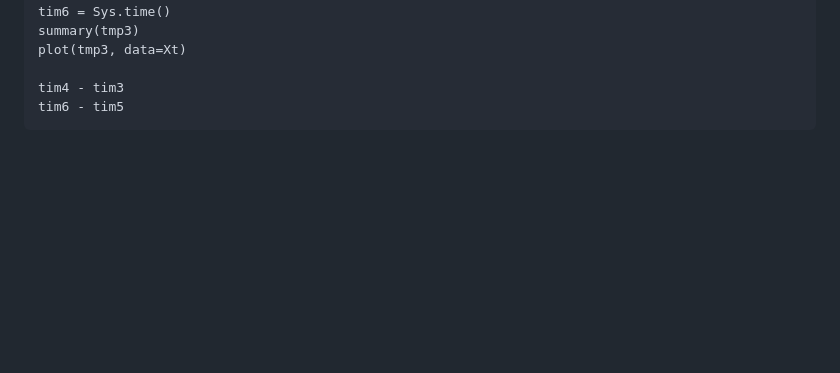
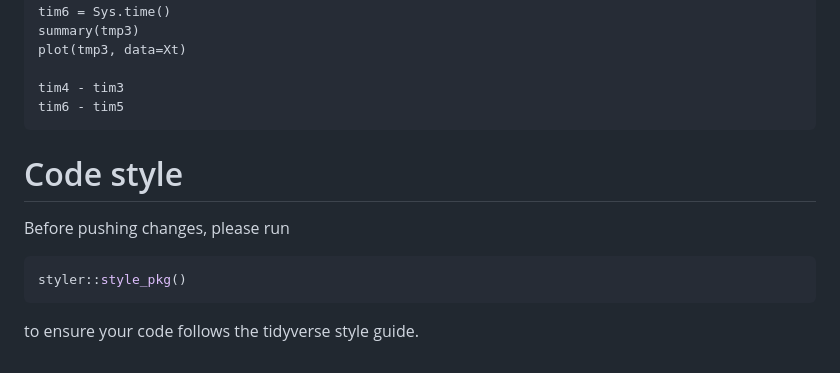
Before and after one commit to mli171/changepointGA, a Markdown page: README.md, the part around the change. Rendered like a GitHub page; blank space fills up the shorter version.

````diff
--- a/README.md
+++ b/README.md
@@ -167,3 +167,13 @@ plot(tmp3, data=Xt)
 tim4 - tim3
 tim6 - tim5
 ```
+
+# Code style
+
+Before pushing changes, please run
+
+```r
+styler::style_pkg()
+```
+
+to ensure your code follows the tidyverse style guide.
````
